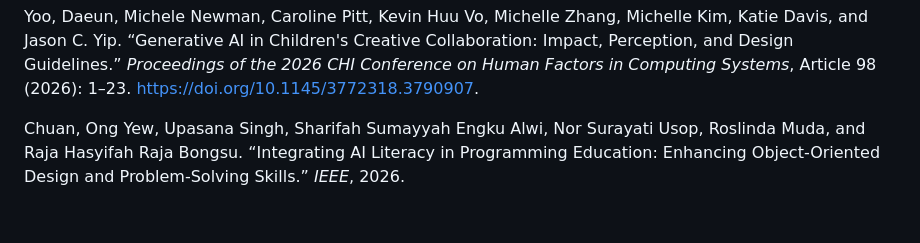
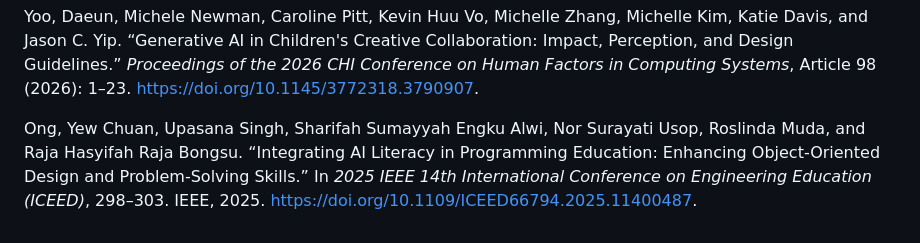
Before and after one commit to aplotkin1/comp250-notes, a Markdown page: Ashley-Plotkin-Research-Proposal.md, the part around the change. Rendered like a GitHub page.

Commit message:
Fix the bibliography

```diff
--- a/Ashley-Plotkin-Research-Proposal.md
+++ b/Ashley-Plotkin-Research-Proposal.md
@@ -27,4 +27,4 @@ Jere, Ntabeni. “Embedding Responsible AI in Higher Education: A UTAUT–Virtue
 
 Yoo, Daeun, Michele Newman, Caroline Pitt, Kevin Huu Vo, Michelle Zhang, Michelle Kim, Katie Davis, and Jason C. Yip. “Generative AI in Children's Creative Collaboration: Impact, Perception, and Design Guidelines.” *Proceedings of the 2026 CHI Conference on Human Factors in Computing Systems*, Article 98 (2026): 1–23. https://doi.org/10.1145/3772318.3790907.
 
-Chuan, Ong Yew, Upasana Singh, Sharifah Sumayyah Engku Alwi, Nor Surayati Usop, Roslinda Muda, and Raja Hasyifah Raja Bongsu. “Integrating AI Literacy in Programming Education: Enhancing Object-Oriented Design and Problem-Solving Skills.” *IEEE*, 2026.
+Ong, Yew Chuan, Upasana Singh, Sharifah Sumayyah Engku Alwi, Nor Surayati Usop, Roslinda Muda, and Raja Hasyifah Raja Bongsu. “Integrating AI Literacy in Programming Education: Enhancing Object-Oriented Design and Problem-Solving Skills.” In *2025 IEEE 14th International Conference on Engineering Education (ICEED)*, 298–303. IEEE, 2025. https://doi.org/10.1109/ICEED66794.2025.11400487.
```
